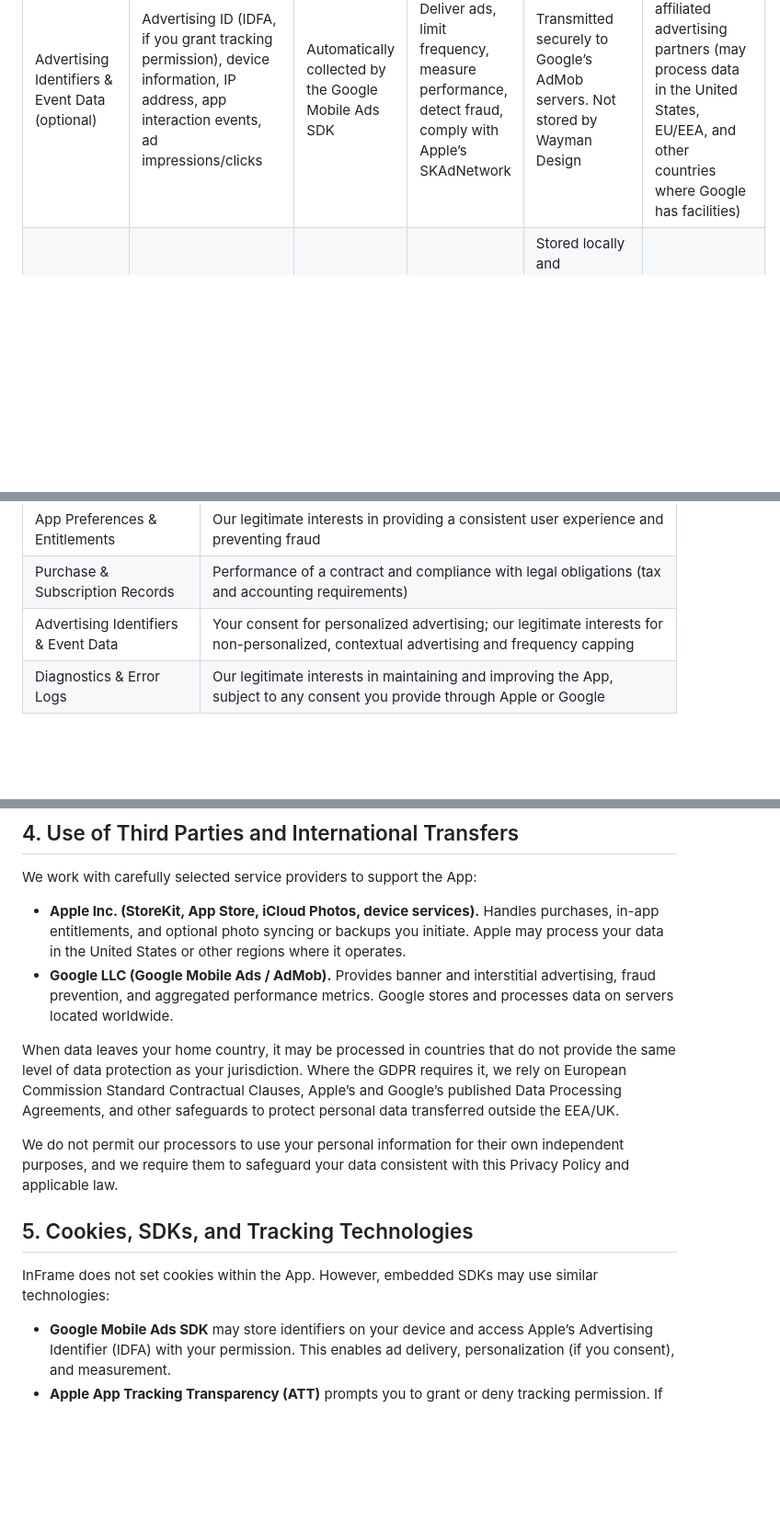
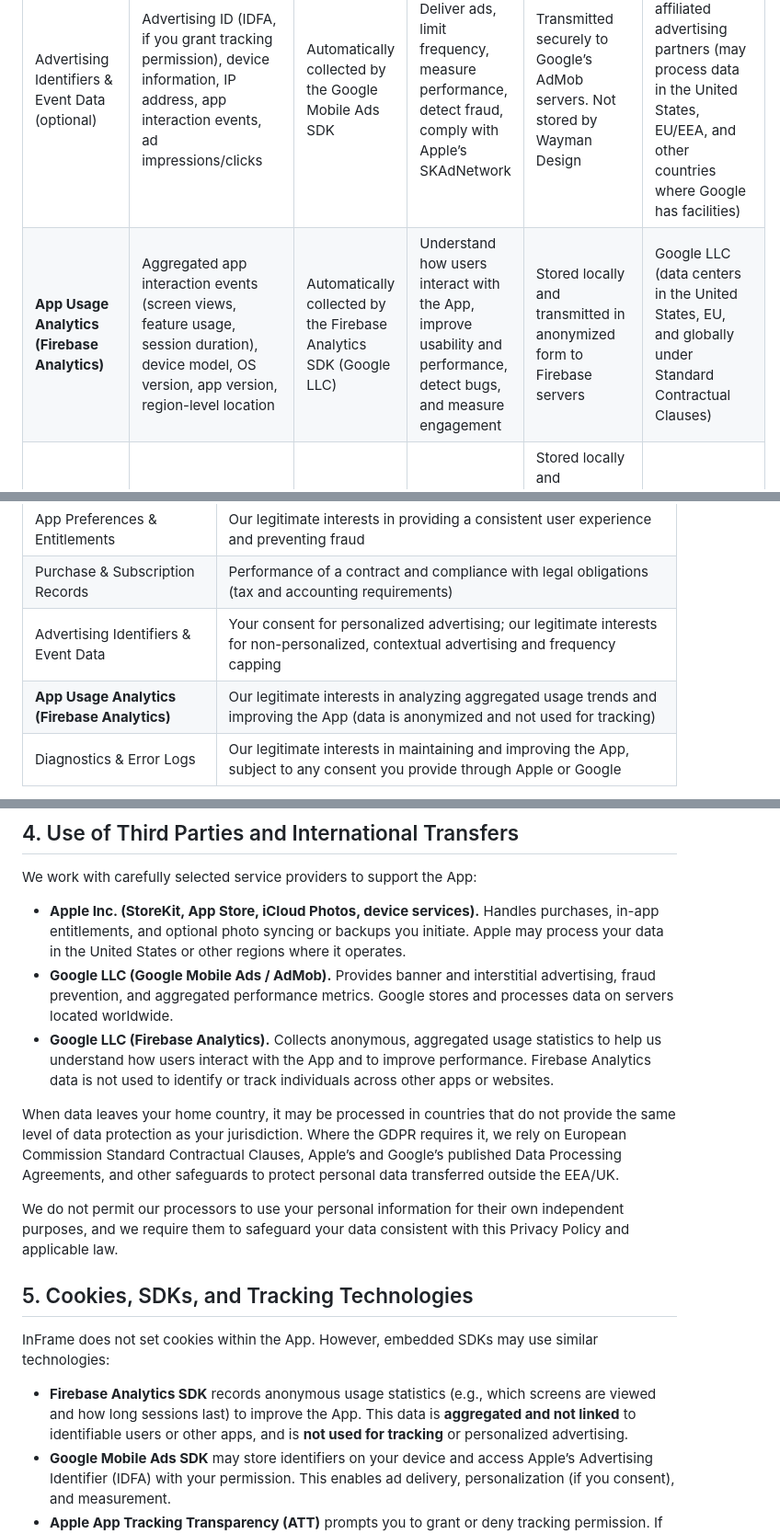
Before and after one commit to NickMcWay/InFrame, a Markdown page: PRIVACY_POLICY.md, 3 parts joined by grey strips. Shown at 92% size. Rendered like a GitHub page; blank space fills up the shorter version.

```diff
--- a/PRIVACY_POLICY.md
+++ b/PRIVACY_POLICY.md
@@ -19,6 +19,7 @@ We strive to keep the data we handle to a minimum. The table below summarizes th
 | App Preferences & Entitlements | In-app settings (e.g., whether to save originals), onboarding state, ad frequency counter, subscription/upgrade status | Your in-app selections and Apple StoreKit responses | Remember your choices, determine whether to display ads, apply ad-free upgrades | Stored locally using Apple’s secure sandbox (UserDefaults, Keychain). Not transmitted to our servers | None |
 | Purchase & Subscription Records | Transaction identifiers, product identifiers, purchase date, subscription status, refunds | Apple StoreKit and App Store receipts | Validate purchases, enable premium features, handle support requests, meet accounting and legal obligations | Stored on your device and within Apple’s systems. May be temporarily processed by Wayman Design when you contact support | Apple (United States, EU, and other regions where Apple operates App Store infrastructure); payment details remain with Apple |
 | Advertising Identifiers & Event Data (optional) | Advertising ID (IDFA, if you grant tracking permission), device information, IP address, app interaction events, ad impressions/clicks | Automatically collected by the Google Mobile Ads SDK | Deliver ads, limit frequency, measure performance, detect fraud, comply with Apple’s SKAdNetwork | Transmitted securely to Google’s AdMob servers. Not stored by Wayman Design | Google LLC and its affiliated advertising partners (may process data in the United States, EU/EEA, and other countries where Google has facilities) |
+| **App Usage Analytics (Firebase Analytics)** | Aggregated app interaction events (screen views, feature usage, session duration), device model, OS version, app version, region-level location | Automatically collected by the Firebase Analytics SDK (Google LLC) | Understand how users interact with the App, improve usability and performance, detect bugs, and measure engagement | Stored locally and transmitted in anonymized form to Firebase servers | Google LLC (data centers in the United States, EU, and globally under Standard Contractual Clauses) |
 | Diagnostics & Error Logs (optional) | Crash reports, performance metrics, device model, OS version | Apple if you opt in to share crash reports, or Google if aggregated diagnostics are enabled | Maintain and improve stability, investigate and resolve issues | Stored locally and transmitted to Apple and/or Google subject to your opt-in choices. Accessed by Wayman Design only in aggregated form | Apple Inc. (global infrastructure) and Google LLC (global infrastructure) |
 
 We do **not** intentionally collect contact lists, account passwords, or the contents of personal communications. We do not sell or share your personal information for cross-context behavioral advertising.
@@ -33,6 +34,7 @@ Where the GDPR or UK GDPR applies, we rely on the following legal bases:
 | App Preferences & Entitlements | Our legitimate interests in providing a consistent user experience and preventing fraud |
 | Purchase & Subscription Records | Performance of a contract and compliance with legal obligations (tax and accounting requirements) |
 | Advertising Identifiers & Event Data | Your consent for personalized advertising; our legitimate interests for non-personalized, contextual advertising and frequency capping |
+| **App Usage Analytics (Firebase Analytics)** | Our legitimate interests in analyzing aggregated usage trends and improving the App (data is anonymized and not used for tracking) |
 | Diagnostics & Error Logs | Our legitimate interests in maintaining and improving the App, subject to any consent you provide through Apple or Google |
 
 If we need to process your personal data for a new purpose, we will update this Privacy Policy and, where required, request your consent.
@@ -42,6 +44,7 @@ We work with carefully selected service providers to support the App:
 
 - **Apple Inc. (StoreKit, App Store, iCloud Photos, device services).** Handles purchases, in-app entitlements, and optional photo syncing or backups you initiate. Apple may process your data in the United States or other regions where it operates.
 - **Google LLC (Google Mobile Ads / AdMob).** Provides banner and interstitial advertising, fraud prevention, and aggregated performance metrics. Google stores and processes data on servers located worldwide.
+- **Google LLC (Firebase Analytics).** Collects anonymous, aggregated usage statistics to help us understand how users interact with the App and to improve performance. Firebase Analytics data is not used to identify or track individuals across other apps or websites.
 
 When data leaves your home country, it may be processed in countries that do not provide the same level of data protection as your jurisdiction. Where the GDPR requires it, we rely on European Commission Standard Contractual Clauses, Apple’s and Google’s published Data Processing Agreements, and other safeguards to protect personal data transferred outside the EEA/UK.
 
@@ -50,6 +53,7 @@ We do not permit our processors to use your personal information for their own i
 ## 5. Cookies, SDKs, and Tracking Technologies
 InFrame does not set cookies within the App. However, embedded SDKs may use similar technologies:
 
+- **Firebase Analytics SDK** records anonymous usage statistics (e.g., which screens are viewed and how long sessions last) to improve the App. This data is **aggregated and not linked** to identifiable users or other apps, and is **not used for tracking** or personalized advertising.
 - **Google Mobile Ads SDK** may store identifiers on your device and access Apple’s Advertising Identifier (IDFA) with your permission. This enables ad delivery, personalization (if you consent), and measurement.
 - **Apple App Tracking Transparency (ATT)** prompts you to grant or deny tracking permission. If you decline, Google AdMob is instructed to show non-personalized ads and restricts data use accordingly.
 - You can reset or limit ad tracking by visiting **Settings > Privacy & Security > Tracking** on iOS, or enable Limit Ad Tracking. You can also disable personalized ads within the App’s settings where available.
```
Also changed, not shown: other parts of PRIVACY_POLICY.md (+1 -1 lines).
